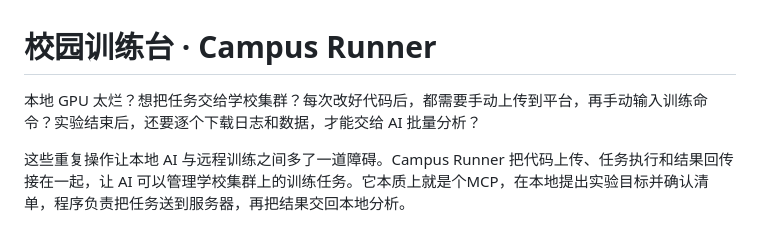
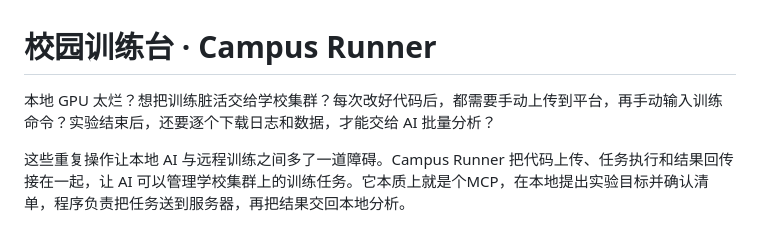
Before and after one commit to Lancycool/ailab-tool, a Markdown page: README.md, the part around the change. GitHub-like rendering.

Commit message:
修改readme说辞

```diff
--- a/README.md
+++ b/README.md
@@ -1,6 +1,6 @@
 # 校园训练台 · Campus Runner
 
-本地 GPU 太烂？想把任务交给学校集群？每次改好代码后，都需要手动上传到平台，再手动输入训练命令？实验结束后，还要逐个下载日志和数据，才能交给 AI 批量分析？
+本地 GPU 太烂？想把训练脏活交给学校集群？每次改好代码后，都需要手动上传到平台，再手动输入训练命令？实验结束后，还要逐个下载日志和数据，才能交给 AI 批量分析？
 
 这些重复操作让本地 AI 与远程训练之间多了一道障碍。Campus Runner 把代码上传、任务执行和结果回传接在一起，让 AI 可以管理学校集群上的训练任务。它本质上就是个MCP，在本地提出实验目标并确认清单，程序负责把任务送到服务器，再把结果交回本地分析。
 
```
